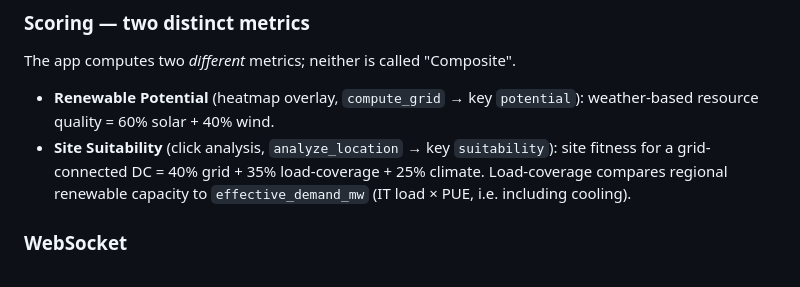
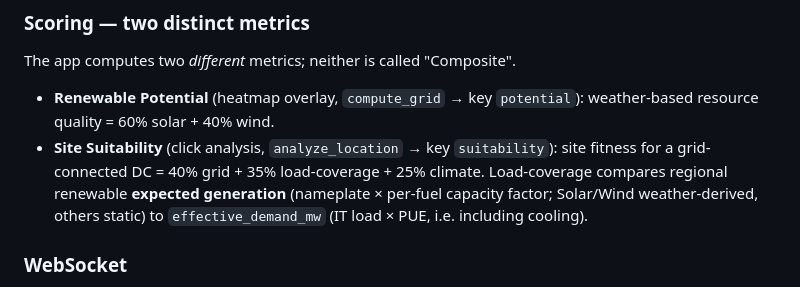
Before and after one commit to Panasonicthehedgehog/Digital-Twin-Renewable-Data-Center, a Markdown page: CLAUDE.md, the part around the change. Rendered like a GitHub page.

Commit message:
docs: load coverage now uses expected generation (#3)

```diff
--- a/CLAUDE.md
+++ b/CLAUDE.md
@@ -51,8 +51,9 @@ The app computes two *different* metrics; neither is called "Composite".
   weather-based resource quality = 60% solar + 40% wind.
 - **Site Suitability** (click analysis, `analyze_location` → key `suitability`):
   site fitness for a grid-connected DC = 40% grid + 35% load-coverage + 25% climate.
-Load-coverage compares regional renewable capacity to `effective_demand_mw`
-(IT load × PUE, i.e. including cooling).
+Load-coverage compares regional renewable **expected generation** (nameplate ×
+per-fuel capacity factor; Solar/Wind weather-derived, others static) to
+`effective_demand_mw` (IT load × PUE, i.e. including cooling).
 
 ### WebSocket
 `/ws/state` broadcasts simulation state every step; frontend does not currently consume this (it's wired for the twin dashboard use case, not the map view).
```
